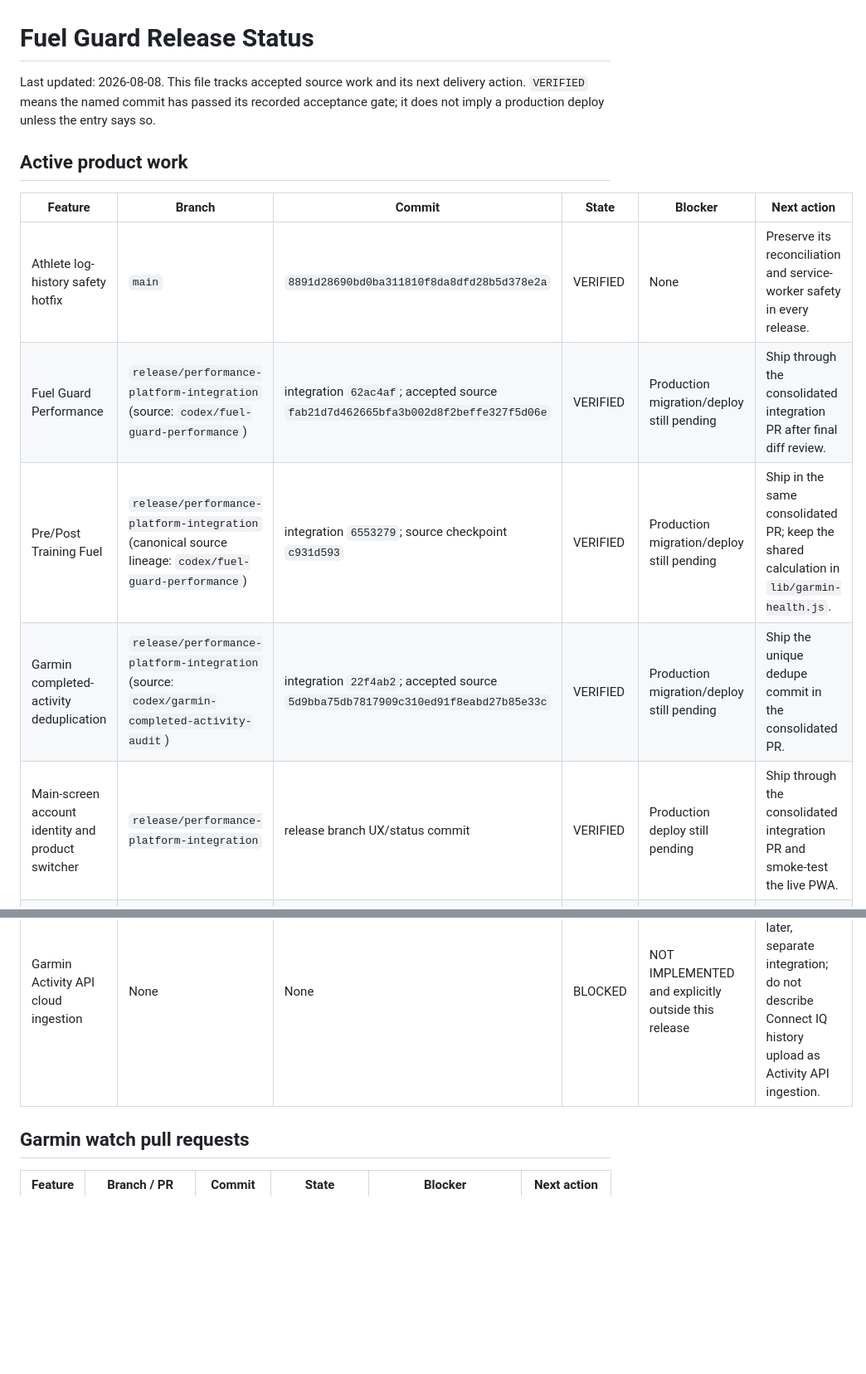
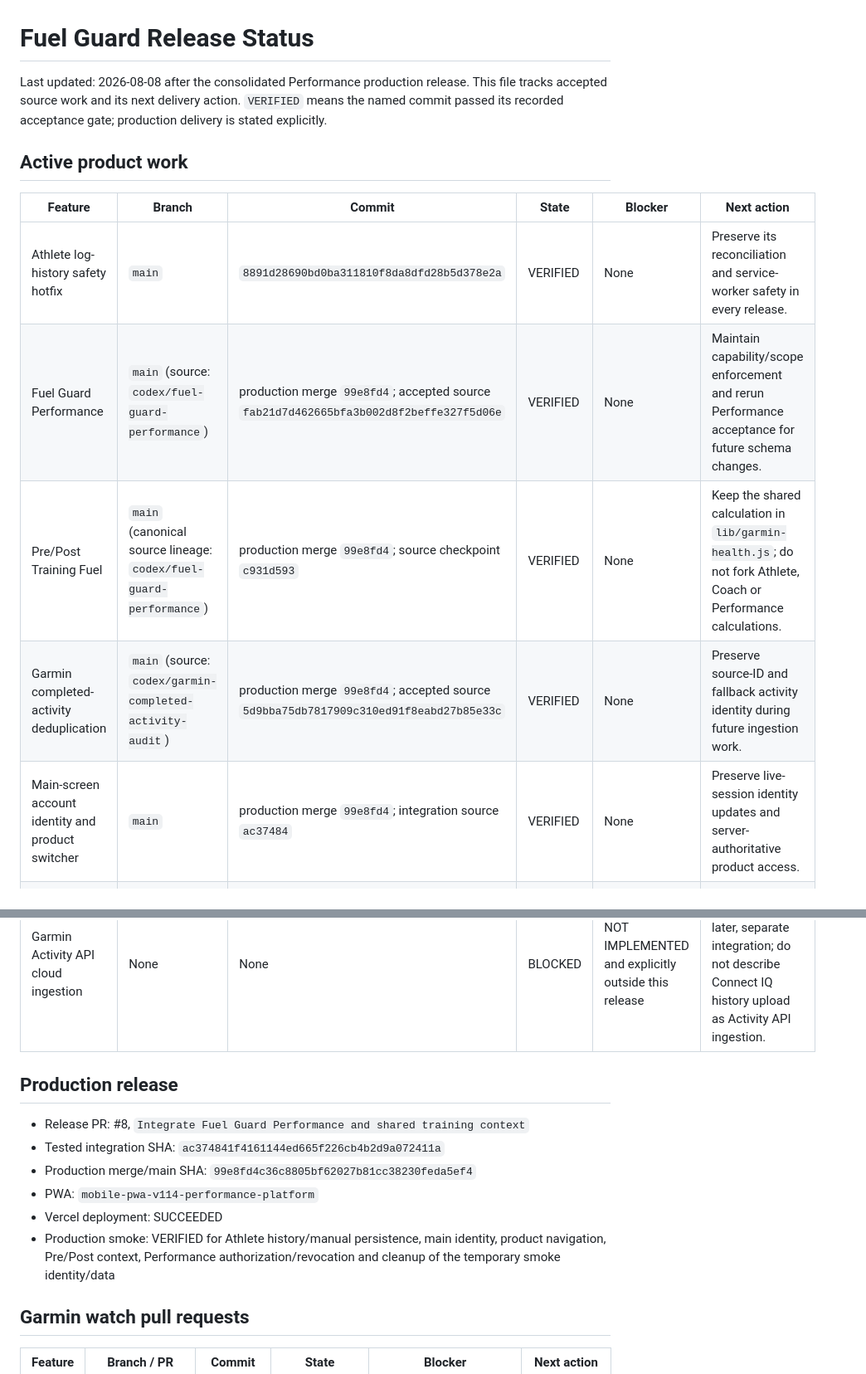
Before and after one commit to ybim2/FuelGuard, a Markdown page: RELEASE_STATUS.md, 2 parts joined by grey strips. Shown at 83% size. Drawn GitHub-style; blank space fills up the shorter version.

Commit message:
docs: record consolidated release closure

```diff
--- a/RELEASE_STATUS.md
+++ b/RELEASE_STATUS.md
@@ -1,20 +1,32 @@
 # Fuel Guard Release Status
 
-Last updated: 2026-08-08. This file tracks accepted source work and its next
-delivery action. `VERIFIED` means the named commit has passed its recorded
-acceptance gate; it does not imply a production deploy unless the entry says so.
+Last updated: 2026-08-08 after the consolidated Performance production release.
+This file tracks accepted source work and its next delivery action. `VERIFIED`
+means the named commit passed its recorded acceptance gate; production delivery
+is stated explicitly.
 
 ## Active product work
 
 | Feature | Branch | Commit | State | Blocker | Next action |
 | --- | --- | --- | --- | --- | --- |
 | Athlete log-history safety hotfix | `main` | `8891d28690bd0ba311810f8da8dfd28b5d378e2a` | VERIFIED | None | Preserve its reconciliation and service-worker safety in every release. |
-| Fuel Guard Performance | `release/performance-platform-integration` (source: `codex/fuel-guard-performance`) | integration `62ac4af`; accepted source `fab21d7d462665bfa3b002d8f2beffe327f5d06e` | VERIFIED | Production migration/deploy still pending | Ship through the consolidated integration PR after final diff review. |
-| Pre/Post Training Fuel | `release/performance-platform-integration` (canonical source lineage: `codex/fuel-guard-performance`) | integration `6553279`; source checkpoint `c931d593` | VERIFIED | Production migration/deploy still pending | Ship in the same consolidated PR; keep the shared calculation in `lib/garmin-health.js`. |
-| Garmin completed-activity deduplication | `release/performance-platform-integration` (source: `codex/garmin-completed-activity-audit`) | integration `22f4ab2`; accepted source `5d9bba75db7817909c310ed91f8eabd27b85e33c` | VERIFIED | Production migration/deploy still pending | Ship the unique dedupe commit in the consolidated PR. |
-| Main-screen account identity and product switcher | `release/performance-platform-integration` | release branch UX/status commit | VERIFIED | Production deploy still pending | Ship through the consolidated integration PR and smoke-test the live PWA. |
+| Fuel Guard Performance | `main` (source: `codex/fuel-guard-performance`) | production merge `99e8fd4`; accepted source `fab21d7d462665bfa3b002d8f2beffe327f5d06e` | VERIFIED | None | Maintain capability/scope enforcement and rerun Performance acceptance for future schema changes. |
+| Pre/Post Training Fuel | `main` (canonical source lineage: `codex/fuel-guard-performance`) | production merge `99e8fd4`; source checkpoint `c931d593` | VERIFIED | None | Keep the shared calculation in `lib/garmin-health.js`; do not fork Athlete, Coach or Performance calculations. |
+| Garmin completed-activity deduplication | `main` (source: `codex/garmin-completed-activity-audit`) | production merge `99e8fd4`; accepted source `5d9bba75db7817909c310ed91f8eabd27b85e33c` | VERIFIED | None | Preserve source-ID and fallback activity identity during future ingestion work. |
+| Main-screen account identity and product switcher | `main` | production merge `99e8fd4`; integration source `ac37484` | VERIFIED | None | Preserve live-session identity updates and server-authoritative product access. |
 | Multi-user / second-athlete onboarding | `codex/multi-user-beta-onboarding` | `850790c` (no unique onboarding implementation) | BLOCKED | Separate-account local-cache isolation and cross-user attack acceptance are not implemented | Create the next clean feature branch after this release; test Theo → Hal → Theo with no state leakage. |
 | Garmin Activity API cloud ingestion | None | None | BLOCKED | NOT IMPLEMENTED and explicitly outside this release | Design and accept as a later, separate integration; do not describe Connect IQ history upload as Activity API ingestion. |
+
+## Production release
+
+- Release PR: #8, `Integrate Fuel Guard Performance and shared training context`
+- Tested integration SHA: `ac374841f4161144ed665f226cb4b2d9a072411a`
+- Production merge/main SHA: `99e8fd4c36c8805bf62027b81cc38230feda5ef4`
+- PWA: `mobile-pwa-v114-performance-platform`
+- Vercel deployment: SUCCEEDED
+- Production smoke: VERIFIED for Athlete history/manual persistence, main identity,
+  product navigation, Pre/Post context, Performance authorization/revocation and
+  cleanup of the temporary smoke identity/data
 
 ## Garmin watch pull requests
 
```
Also changed, not shown: other parts of RELEASE_STATUS.md (+14 -2 lines).
